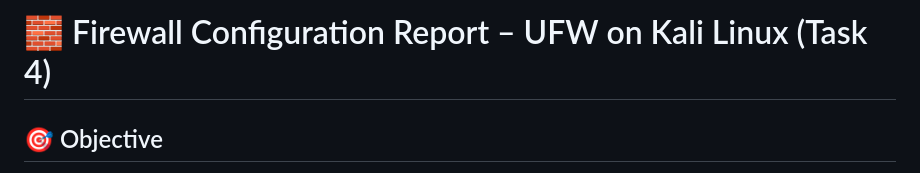
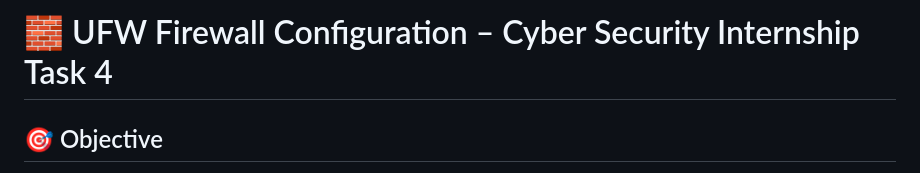
Before and after one commit to Anishraj965/Anish_Intern_Elvlabs_Cyber_Security, a Markdown page: README.md, the part around the change. Rendered like a GitHub page.

Commit message:
Update README title for UFW firewall configuration

```diff
--- a/README.md
+++ b/README.md
@@ -1,4 +1,4 @@
-# 🧱 Firewall Configuration Report – UFW on Kali Linux (Task 4)
+# 🧱 UFW Firewall Configuration  – Cyber Security Internship Task 4
 
 ## 🎯 Objective
 Configure and test basic firewall rules using **UFW (Uncomplicated Firewall)** on Kali Linux to block insecure Telnet traffic (port 23), allow essential services (SSH, HTTP, HTTPS), and validate the filtering behaviour. Remove the test rule to restore the original state.
```
